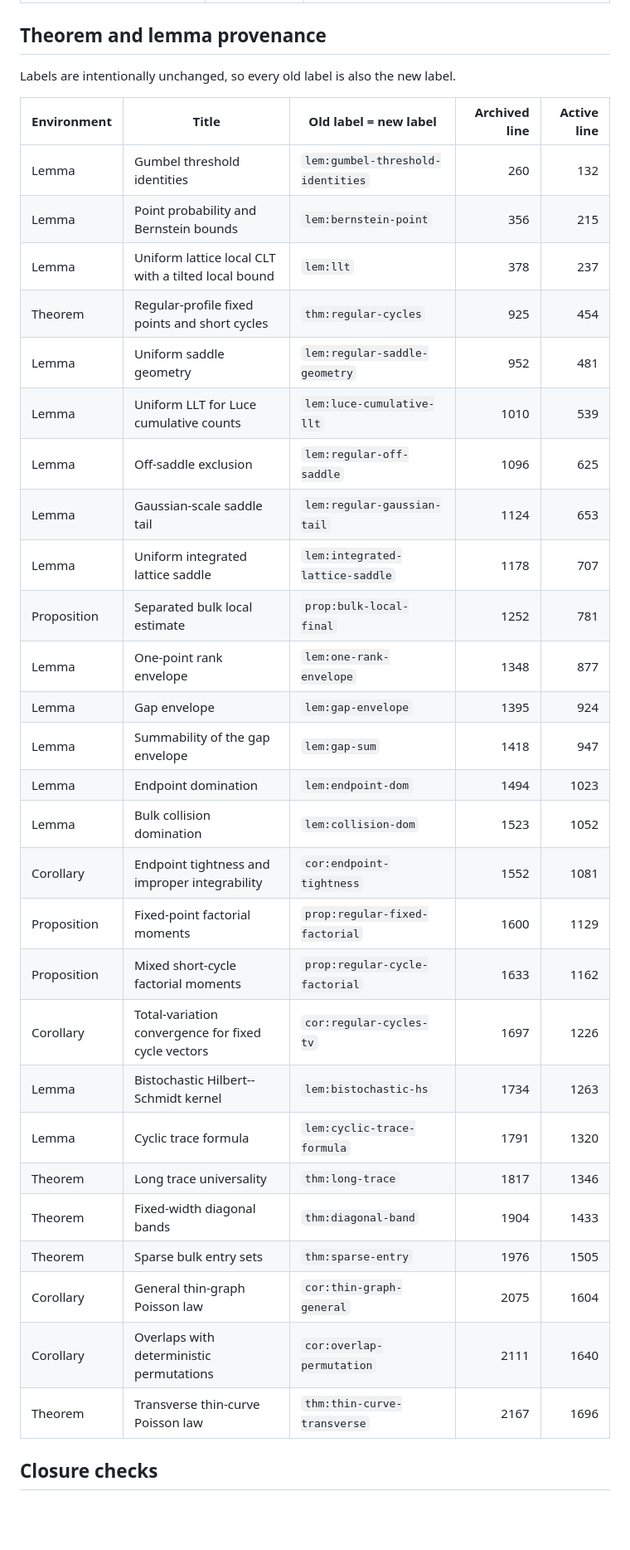
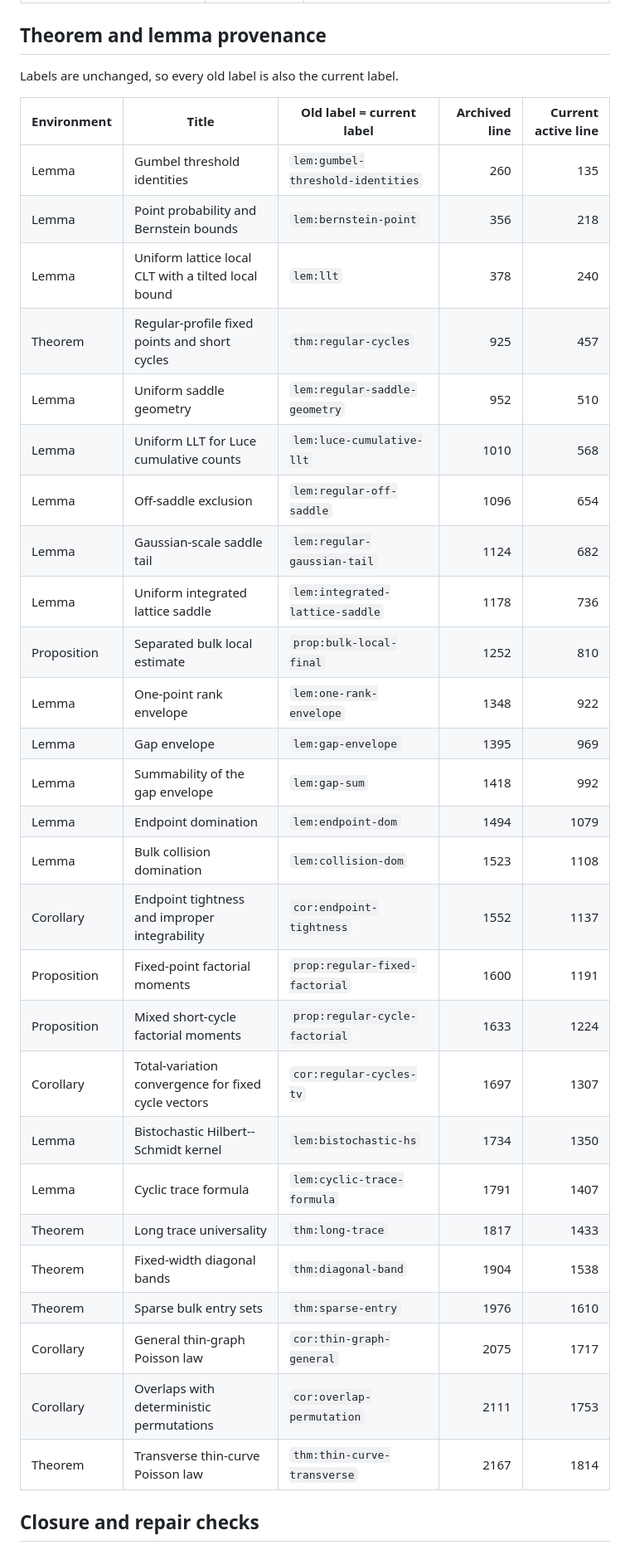
Before and after one commit to long-mathematics/luce-tsetlin-permutations, a Markdown page: papers/regular-profile-cycles/EXTRACTION_MAP.md, the part around one of its changes. Shown at 83% size. GitHub-like rendering; blank space fills up the shorter version.

Commit message:
Record regular-profile audit repairs

```diff
--- a/papers/regular-profile-cycles/EXTRACTION_MAP.md
+++ b/papers/regular-profile-cycles/EXTRACTION_MAP.md
@@ -17,37 +17,37 @@ The three mathematical blocks are copied byte-for-byte. The active paper adds on
 
 ## Theorem and lemma provenance
 
-Labels are intentionally unchanged, so every old label is also the new label.
+Labels are unchanged, so every old label is also the current label.
 
-| Environment | Title | Old label = new label | Archived line | Active line |
+| Environment | Title | Old label = current label | Archived line | Current active line |
 | --- | --- | --- | ---: | ---: |
-| Lemma | Gumbel threshold identities | `lem:gumbel-threshold-identities` | 260 | 132 |
-| Lemma | Point probability and Bernstein bounds | `lem:bernstein-point` | 356 | 215 |
-| Lemma | Uniform lattice local CLT with a tilted local bound | `lem:llt` | 378 | 237 |
-| Theorem | Regular-profile fixed points and short cycles | `thm:regular-cycles` | 925 | 454 |
-| Lemma | Uniform saddle geometry | `lem:regular-saddle-geometry` | 952 | 481 |
-| Lemma | Uniform LLT for Luce cumulative counts | `lem:luce-cumulative-llt` | 1010 | 539 |
-| Lemma | Off-saddle exclusion | `lem:regular-off-saddle` | 1096 | 625 |
-| Lemma | Gaussian-scale saddle tail | `lem:regular-gaussian-tail` | 1124 | 653 |
-| Lemma | Uniform integrated lattice saddle | `lem:integrated-lattice-saddle` | 1178 | 707 |
-| Proposition | Separated bulk local estimate | `prop:bulk-local-final` | 1252 | 781 |
-| Lemma | One-point rank envelope | `lem:one-rank-envelope` | 1348 | 877 |
-| Lemma | Gap envelope | `lem:gap-envelope` | 1395 | 924 |
-| Lemma | Summability of the gap envelope | `lem:gap-sum` | 1418 | 947 |
-| Lemma | Endpoint domination | `lem:endpoint-dom` | 1494 | 1023 |
-| Lemma | Bulk collision domination | `lem:collision-dom` | 1523 | 1052 |
-| Corollary | Endpoint tightness and improper integrability | `cor:endpoint-tightness` | 1552 | 1081 |
-| Proposition | Fixed-point factorial moments | `prop:regular-fixed-factorial` | 1600 | 1129 |
-| Proposition | Mixed short-cycle factorial moments | `prop:regular-cycle-factorial` | 1633 | 1162 |
-| Corollary | Total-variation convergence for fixed cycle vectors | `cor:regular-cycles-tv` | 1697 | 1226 |
-| Lemma | Bistochastic Hilbert--Schmidt kernel | `lem:bistochastic-hs` | 1734 | 1263 |
-| Lemma | Cyclic trace formula | `lem:cyclic-trace-formula` | 1791 | 1320 |
-| Theorem | Long trace universality | `thm:long-trace` | 1817 | 1346 |
-| Theorem | Fixed-width diagonal bands | `thm:diagonal-band` | 1904 | 1433 |
-| Theorem | Sparse bulk entry sets | `thm:sparse-entry` | 1976 | 1505 |
-| Corollary | General thin-graph Poisson law | `cor:thin-graph-general` | 2075 | 1604 |
-| Corollary | Overlaps with deterministic permutations | `cor:overlap-permutation` | 2111 | 1640 |
-| Theorem | Transverse thin-curve Poisson law | `thm:thin-curve-transverse` | 2167 | 1696 |
+| Lemma | Gumbel threshold identities | `lem:gumbel-threshold-identities` | 260 | 135 |
+| Lemma | Point probability and Bernstein bounds | `lem:bernstein-point` | 356 | 218 |
+| Lemma | Uniform lattice local CLT with a tilted local bound | `lem:llt` | 378 | 240 |
+| Theorem | Regular-profile fixed points and short cycles | `thm:regular-cycles` | 925 | 457 |
+| Lemma | Uniform saddle geometry | `lem:regular-saddle-geometry` | 952 | 510 |
+| Lemma | Uniform LLT for Luce cumulative counts | `lem:luce-cumulative-llt` | 1010 | 568 |
+| Lemma | Off-saddle exclusion | `lem:regular-off-saddle` | 1096 | 654 |
+| Lemma | Gaussian-scale saddle tail | `lem:regular-gaussian-tail` | 1124 | 682 |
+| Lemma | Uniform integrated lattice saddle | `lem:integrated-lattice-saddle` | 1178 | 736 |
+| Proposition | Separated bulk local estimate | `prop:bulk-local-final` | 1252 | 810 |
+| Lemma | One-point rank envelope | `lem:one-rank-envelope` | 1348 | 922 |
+| Lemma | Gap envelope | `lem:gap-envelope` | 1395 | 969 |
+| Lemma | Summability of the gap envelope | `lem:gap-sum` | 1418 | 992 |
+| Lemma | Endpoint domination | `lem:endpoint-dom` | 1494 | 1079 |
+| Lemma | Bulk collision domination | `lem:collision-dom` | 1523 | 1108 |
+| Corollary | Endpoint tightness and improper integrability | `cor:endpoint-tightness` | 1552 | 1137 |
+| Proposition | Fixed-point factorial moments | `prop:regular-fixed-factorial` | 1600 | 1191 |
+| Proposition | Mixed short-cycle factorial moments | `prop:regular-cycle-factorial` | 1633 | 1224 |
+| Corollary | Total-variation convergence for fixed cycle vectors | `cor:regular-cycles-tv` | 1697 | 1307 |
+| Lemma | Bistochastic Hilbert--Schmidt kernel | `lem:bistochastic-hs` | 1734 | 1350 |
+| Lemma | Cyclic trace formula | `lem:cyclic-trace-formula` | 1791 | 1407 |
+| Theorem | Long trace universality | `thm:long-trace` | 1817 | 1433 |
+| Theorem | Fixed-width diagonal bands | `thm:diagonal-band` | 1904 | 1538 |
+| Theorem | Sparse bulk entry sets | `thm:sparse-entry` | 1976 | 1610 |
+| Corollary | General thin-graph Poisson law | `cor:thin-graph-general` | 2075 | 1717 |
+| Corollary | Overlaps with deterministic permutations | `cor:overlap-permutation` | 2111 | 1753 |
+| Theorem | Transverse thin-curve Poisson law | `thm:thin-curve-transverse` | 2167 | 1814 |
 
-## Closure checks
+## Closure and repair checks
 
```
Also changed, not shown: other parts of papers/regular-profile-cycles/EXTRACTION_MAP.md (+10 -8 lines).
